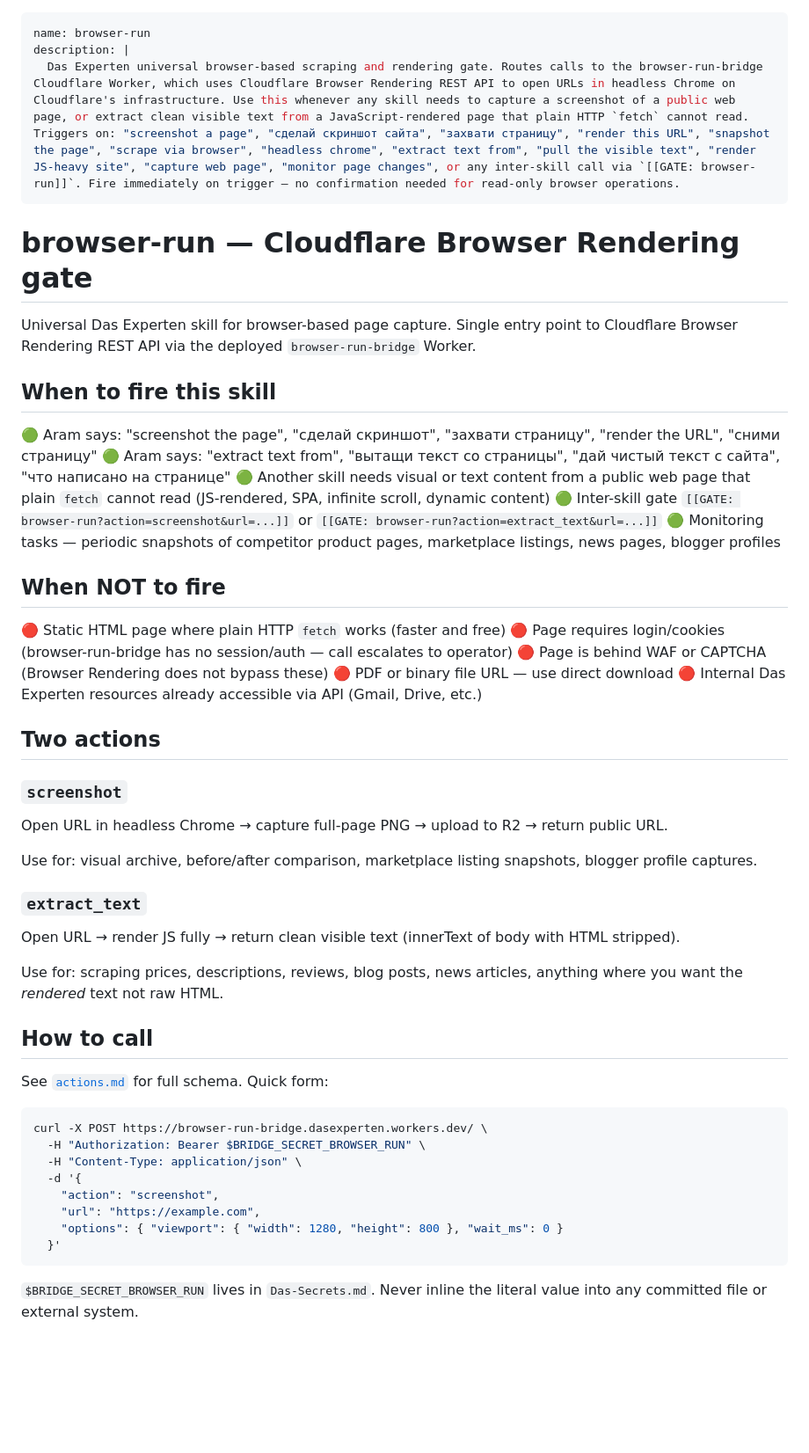
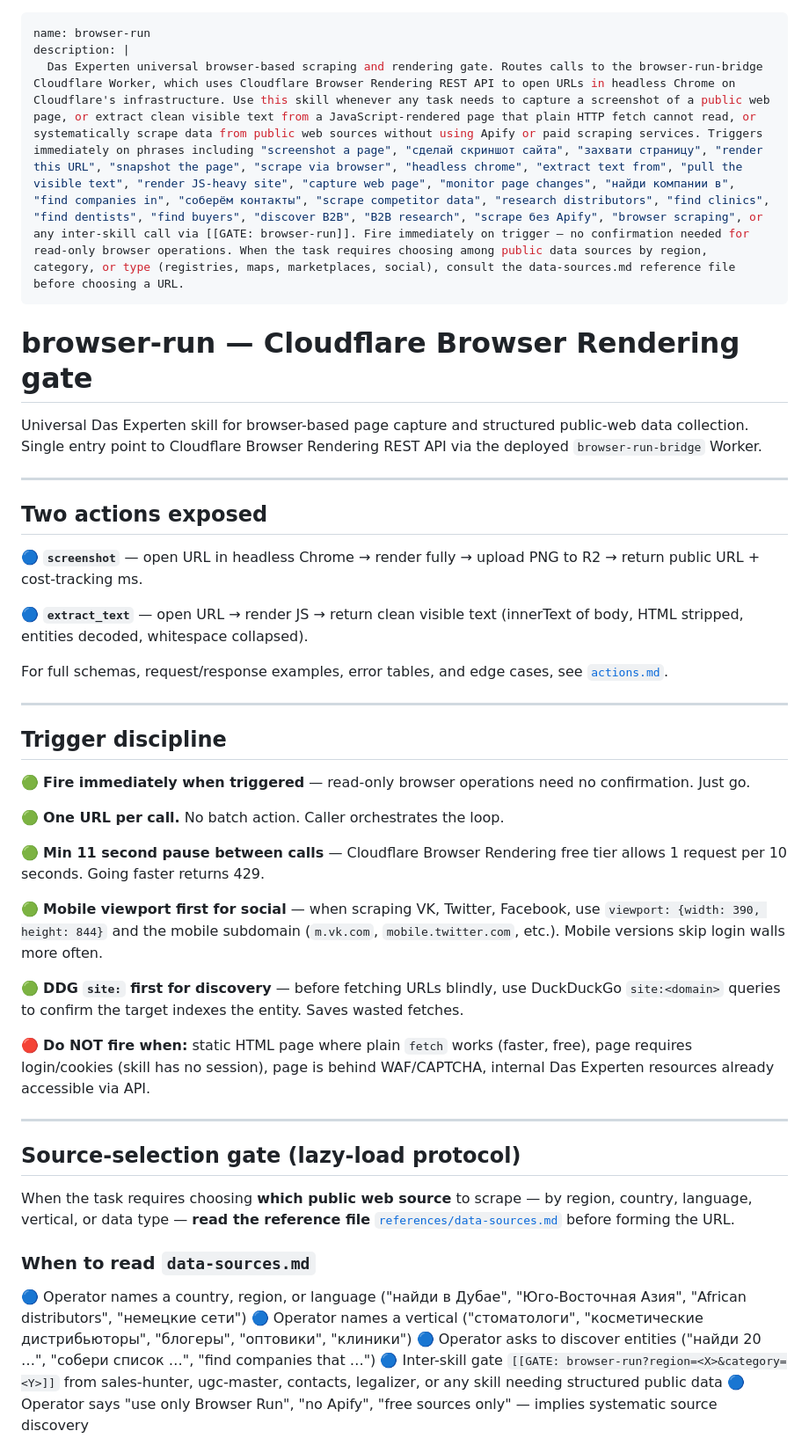
Before and after one commit to dasexperten/arams-db, a Markdown page: my-tools/browser-run/SKILL.md, the part around one of its changes. Shown at 88% size. Drawn GitHub-style; blank space fills up the shorter version.

Commit message:
refactor(browser-run): add lazy-load gate for data-sources reference

````diff
--- a/my-tools/browser-run/SKILL.md
+++ b/my-tools/browser-run/SKILL.md
@@ -1,54 +1,50 @@
 ---
 name: browser-run
 description: |
-  Das Experten universal browser-based scraping and rendering gate. Routes calls to the browser-run-bridge Cloudflare Worker, which uses Cloudflare Browser Rendering REST API to open URLs in headless Chrome on Cloudflare's infrastructure. Use this whenever any skill needs to capture a screenshot of a public web page, or extract clean visible text from a JavaScript-rendered page that plain HTTP `fetch` cannot read. Triggers on: "screenshot a page", "сделай скриншот сайта", "захвати страницу", "render this URL", "snapshot the page", "scrape via browser", "headless chrome", "extract text from", "pull the visible text", "render JS-heavy site", "capture web page", "monitor page changes", or any inter-skill call via `[[GATE: browser-run]]`. Fire immediately on trigger — no confirmation needed for read-only browser operations.
+  Das Experten universal browser-based scraping and rendering gate. Routes calls to the browser-run-bridge Cloudflare Worker, which uses Cloudflare Browser Rendering REST API to open URLs in headless Chrome on Cloudflare's infrastructure. Use this skill whenever any task needs to capture a screenshot of a public web page, or extract clean visible text from a JavaScript-rendered page that plain HTTP fetch cannot read, or systematically scrape data from public web sources without using Apify or paid scraping services. Triggers immediately on phrases including "screenshot a page", "сделай скриншот сайта", "захвати страницу", "render this URL", "snapshot the page", "scrape via browser", "headless chrome", "extract text from", "pull the visible text", "render JS-heavy site", "capture web page", "monitor page changes", "найди компании в", "find companies in", "соберём контакты", "scrape competitor data", "research distributors", "find clinics", "find dentists", "find buyers", "discover B2B", "B2B research", "scrape без Apify", "browser scraping", or any inter-skill call via [[GATE: browser-run]]. Fire immediately on trigger — no confirmation needed for read-only browser operations. When the task requires choosing among public data sources by region, category, or type (registries, maps, marketplaces, social), consult the data-sources.md reference file before choosing a URL.
 ---
 
 # browser-run — Cloudflare Browser Rendering gate
 
-Universal Das Experten skill for browser-based page capture. Single entry point to Cloudflare Browser Rendering REST API via the deployed `browser-run-bridge` Worker.
+Universal Das Experten skill for browser-based page capture and structured public-web data collection. Single entry point to Cloudflare Browser Rendering REST API via the deployed `browser-run-bridge` Worker.
 
-## When to fire this skill
+---
 
-🟢 Aram says: "screenshot the page", "сделай скриншот", "захвати страницу", "render the URL", "сними страницу"
-🟢 Aram says: "extract text from", "вытащи текст со страницы", "дай чистый текст с сайта", "что написано на странице"
-🟢 Another skill needs visual or text content from a public web page that plain `fetch` cannot read (JS-rendered, SPA, infinite scroll, dynamic content)
-🟢 Inter-skill gate `[[GATE: browser-run?action=screenshot&url=...]]` or `[[GATE: browser-run?action=extract_text&url=...]]`
-🟢 Monitoring tasks — periodic snapshots of competitor product pages, marketplace listings, news pages, blogger profiles
+## Two actions exposed
 
-## When NOT to fire
+🔵 **`screenshot`** — open URL in headless Chrome → render fully → upload PNG to R2 → return public URL + cost-tracking ms.
 
-🔴 Static HTML page where plain HTTP `fetch` works (faster and free)
-🔴 Page requires login/cookies (browser-run-bridge has no session/auth — call escalates to operator)
-🔴 Page is behind WAF or CAPTCHA (Browser Rendering does not bypass these)
-🔴 PDF or binary file URL — use direct download
-🔴 Internal Das Experten resources already accessible via API (Gmail, Drive, etc.)
+🔵 **`extract_text`** — open URL → render JS → return clean visible text (innerText of body, HTML stripped, entities decoded, whitespace collapsed).
 
-## Two actions
+For full schemas, request/response examples, error tables, and edge cases, see [`actions.md`](./actions.md).
 
-### `screenshot`
-Open URL in headless Chrome → capture full-page PNG → upload to R2 → return public URL.
+---
 
-Use for: visual archive, before/after comparison, marketplace listing snapshots, blogger profile captures.
+## Trigger discipline
 
-### `extract_text`
-Open URL → render JS fully → return clean visible text (innerText of body with HTML stripped).
+🟢 **Fire immediately when triggered** — read-only browser operations need no confirmation. Just go.
 
-Use for: scraping prices, descriptions, reviews, blog posts, news articles, anything where you want the *rendered* text not raw HTML.
+🟢 **One URL per call.** No batch action. Caller orchestrates the loop.
 
-## How to call
+🟢 **Min 11 second pause between calls** — Cloudflare Browser Rendering free tier allows 1 request per 10 seconds. Going faster returns 429.
 
-See [`actions.md`](./actions.md) for full schema. Quick form:
+🟢 **Mobile viewport first for social** — when scraping VK, Twitter, Facebook, use `viewport: {width: 390, height: 844}` and the mobile subdomain (`m.vk.com`, `mobile.twitter.com`, etc.). Mobile versions skip login walls more often.
 
-```bash
-curl -X POST https://browser-run-bridge.dasexperten.workers.dev/ \
-  -H "Authorization: Bearer $BRIDGE_SECRET_BROWSER_RUN" \
-  -H "Content-Type: application/json" \
-  -d '{
-    "action": "screenshot",
-    "url": "https://example.com",
-    "options": { "viewport": { "width": 1280, "height": 800 }, "wait_ms": 0 }
-  }'
-```
+🟢 **DDG `site:` first for discovery** — before fetching URLs blindly, use DuckDuckGo `site:<domain>` queries to confirm the target indexes the entity. Saves wasted fetches.
 
-`$BRIDGE_SECRET_BROWSER_RUN` lives in `Das-Secrets.md`. Never inline the literal value into any committed file or external system.
+🔴 **Do NOT fire when:** static HTML page where plain `fetch` works (faster, free), page requires login/cookies (skill has no session), page is behind WAF/CAPTCHA, internal Das Experten resources already accessible via API.
+
+---
+
+## Source-selection gate (lazy-load protocol)
+
+When the task requires choosing **which public web source** to scrape — by region, country, language, vertical, or data type — **read the reference file** [`references/data-sources.md`](./references/data-sources.md) before forming the URL.
+
+### When to read `data-sources.md`
+
+🔵 Operator names a country, region, or language ("найди в Дубае", "Юго-Восточная Азия", "African distributors", "немецкие сети")
+🔵 Operator names a vertical ("стоматологи", "косметические дистрибьюторы", "блогеры", "оптовики", "клиники")
+🔵 Operator asks to discover entities ("найди 20 …", "собери список …", "find companies that …")
+🔵 Inter-skill gate `[[GATE: browser-run?region=<X>&category=<Y>]]` from sales-hunter, ugc-master, contacts, legalizer, or any skill needing structured public data
+🔵 Operator says "use only Browser Run", "no Apify", "free sources only" — implies systematic source discovery
+
````
Also changed, not shown: other parts of my-tools/browser-run/SKILL.md (+41 -13 lines).
